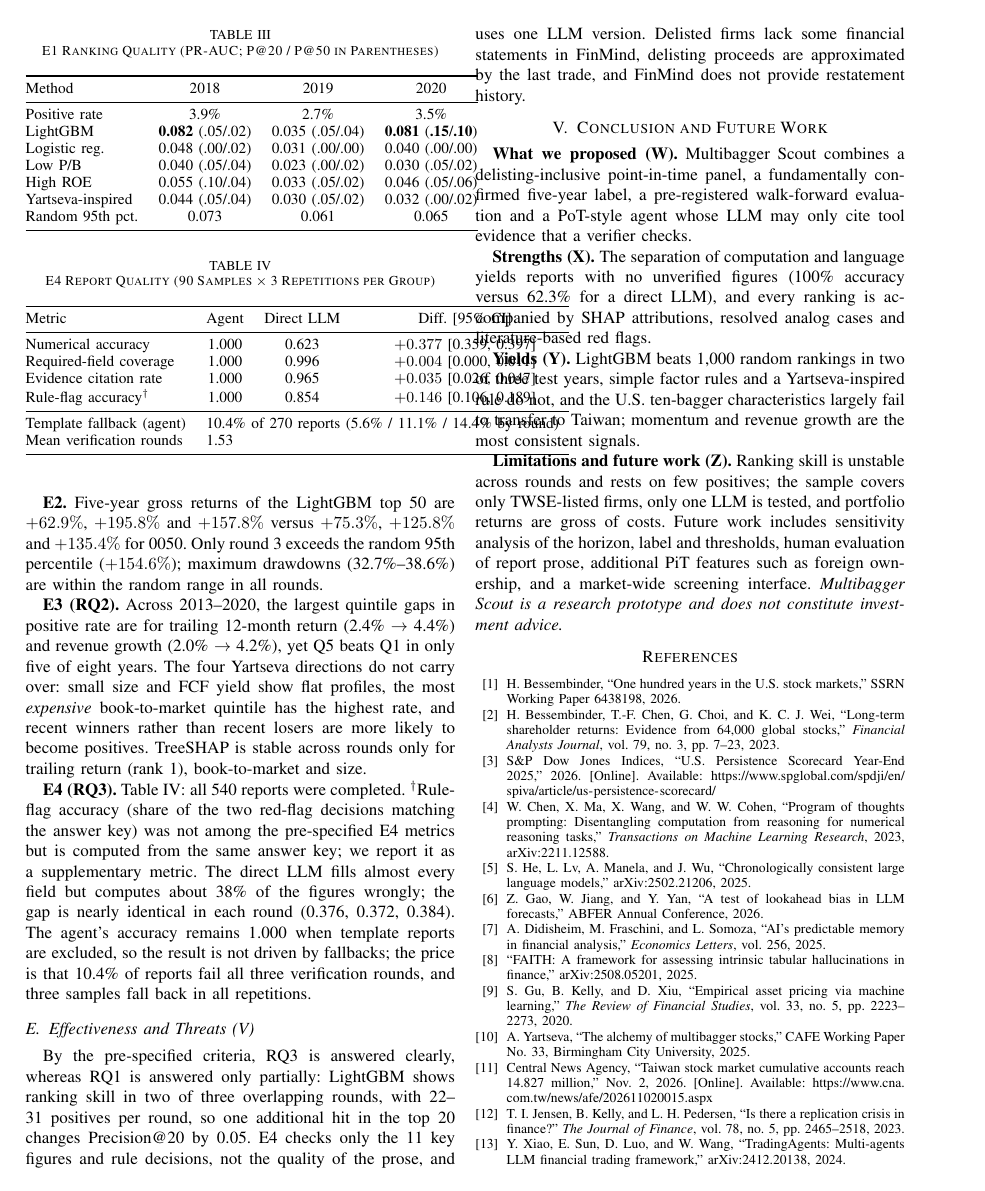
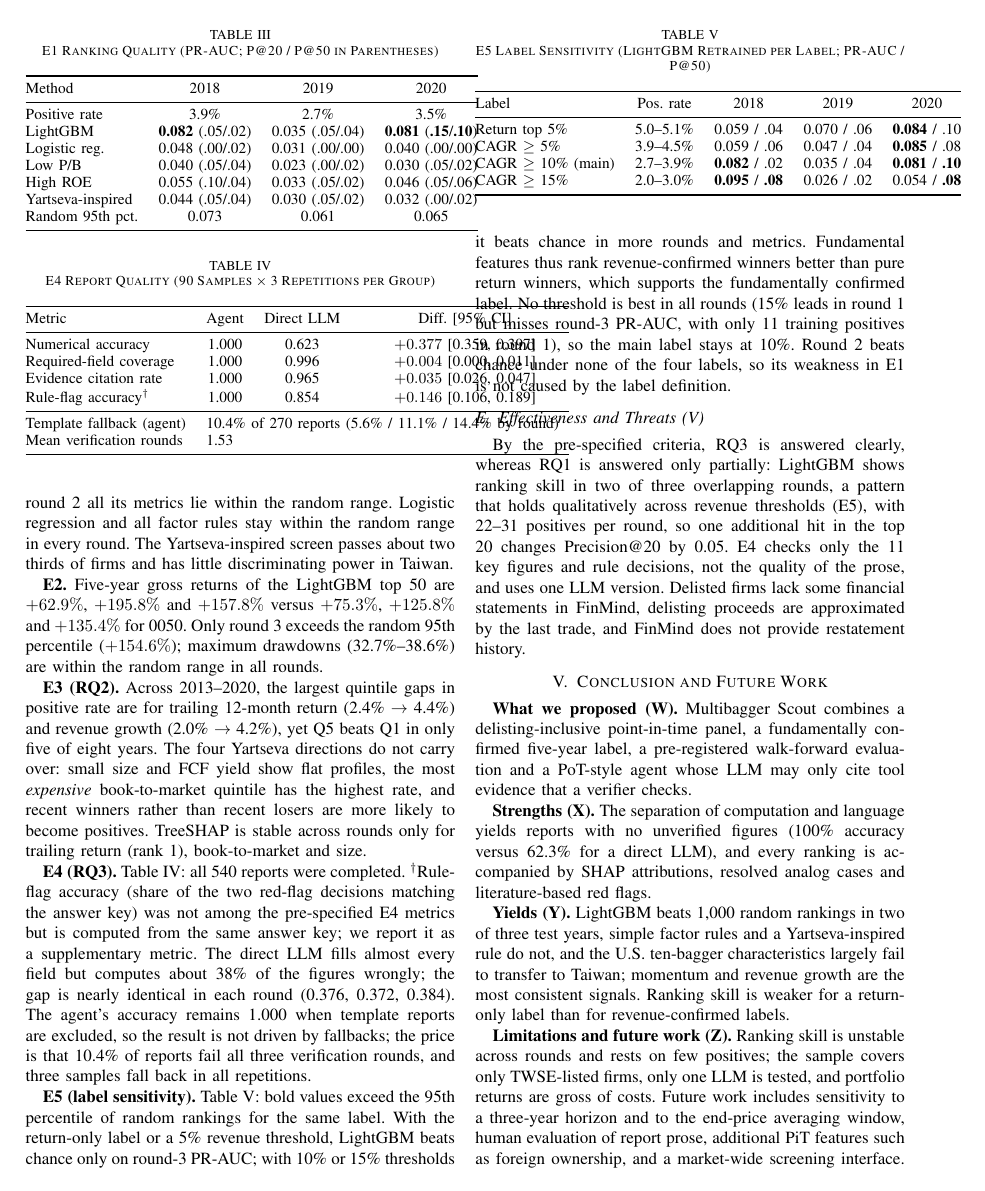
Before and after one commit to yui000130/AIoT-DIC4, a LaTeX paper (ICEIB paper/main.tex): page 5 of 6. Compiled offline with pdfLaTeX.

```diff
--- a/ICEIB paper/main.tex
+++ b/ICEIB paper/main.tex
@@ -320,8 +320,27 @@
 
 \textbf{E4 (RQ3).} Table~\ref{tab:e4}: all 540 reports were completed. $^{\dagger}$Rule-flag accuracy (share of the two red-flag decisions matching the answer key) was not among the pre-specified E4 metrics but is computed from the same answer key; we report it as a supplementary metric. The direct LLM fills almost every field but computes about 38\% of the figures wrongly; the gap is nearly identical in each round (0.376, 0.372, 0.384). The agent's accuracy remains 1.000 when template reports are excluded, so the result is not driven by fallbacks; the price is that 10.4\% of reports fail all three verification rounds, and three samples fall back in all repetitions.
 
+\begin{table}[t]
+\centering
+\caption{E5 Label Sensitivity (LightGBM Retrained per Label; PR-AUC / P@50)}
+\label{tab:e5}
+\small
+\begin{tabular}{@{}lcccc@{}}
+\toprule
+Label & Pos.\ rate & 2018 & 2019 & 2020 \\
+\midrule
+Return top 5\% & 5.0--5.1\% & 0.059 / .04 & 0.070 / .06 & \textbf{0.084} / .10 \\
+CAGR $\geq$ 5\% & 3.9--4.5\% & 0.059 / .06 & 0.047 / .04 & \textbf{0.085} / .08 \\
+CAGR $\geq$ 10\% (main) & 2.7--3.9\% & \textbf{0.082} / .02 & 0.035 / .04 & \textbf{0.081} / \textbf{.10} \\
+CAGR $\geq$ 15\% & 2.0--3.0\% & \textbf{0.095} / \textbf{.08} & 0.026 / .02 & 0.054 / \textbf{.08} \\
+\bottomrule
+\end{tabular}
+\end{table}
+
+\textbf{E5 (label sensitivity).} Table~\ref{tab:e5}: bold values exceed the 95th percentile of random rankings for the same label. With the return-only label or a 5\% revenue threshold, LightGBM beats chance only on round-3 PR-AUC; with 10\% or 15\% thresholds it beats chance in more rounds and metrics. Fundamental features thus rank revenue-confirmed winners better than pure return winners, which supports the fundamentally confirmed label. No threshold is best in all rounds (15\% leads in round 1 but misses round-3 PR-AUC, with only 11 training positives in round 1), so the main label stays at 10\%. Round 2 beats chance under none of the four labels, so its weakness in E1 is not caused by the label definition.
+
 \subsection{Effectiveness and Threats (V)}
-By the pre-specified criteria, RQ3 is answered clearly, whereas RQ1 is answered only partially: LightGBM shows ranking skill in two of three overlapping rounds, with 22--31 positives per round, so one additional hit in the top 20 changes Precision@20 by 0.05. E4 checks only the 11 key figures and rule decisions, not the quality of the prose, and uses one LLM version. Delisted firms lack some financial statements in FinMind, delisting proceeds are approximated by the last trade, and FinMind does not provide restatement history.
+By the pre-specified criteria, RQ3 is answered clearly, whereas RQ1 is answered only partially: LightGBM shows ranking skill in two of three overlapping rounds, a pattern that holds qualitatively across revenue thresholds (E5), with 22--31 positives per round, so one additional hit in the top 20 changes Precision@20 by 0.05. E4 checks only the 11 key figures and rule decisions, not the quality of the prose, and uses one LLM version. Delisted firms lack some financial statements in FinMind, delisting proceeds are approximated by the last trade, and FinMind does not provide restatement history.
 
 % ---------------- Conclusion (W-Z) ----------------
 \section{Conclusion and Future Work}
@@ -331,9 +350,9 @@
 
 \textbf{Strengths (X).} The separation of computation and language yields reports with no unverified figures (100\% accuracy versus 62.3\% for a direct LLM), and every ranking is accompanied by SHAP attributions, resolved analog cases and literature-based red flags.
 
-\textbf{Yields (Y).} LightGBM beats 1,000 random rankings in two of three test years, simple factor rules and a Yartseva-inspired rule do not, and the U.S.\ ten-bagger characteristics largely fail to transfer to Taiwan; momentum and revenue growth are the most consistent signals.
+\textbf{Yields (Y).} LightGBM beats 1,000 random rankings in two of three test years, simple factor rules and a Yartseva-inspired rule do not, and the U.S.\ ten-bagger characteristics largely fail to transfer to Taiwan; momentum and revenue growth are the most consistent signals. Ranking skill is weaker for a return-only label than for revenue-confirmed labels.
 
-\textbf{Limitations and future work (Z).} Ranking skill is unstable across rounds and rests on few positives; the sample covers only TWSE-listed firms, only one LLM is tested, and portfolio returns are gross of costs. Future work includes sensitivity analysis of the horizon, label and thresholds, human evaluation of report prose, additional PiT features such as foreign ownership, and a market-wide screening interface. \emph{Multibagger Scout is a research prototype and does not constitute investment advice.}
+\textbf{Limitations and future work (Z).} Ranking skill is unstable across rounds and rests on few positives; the sample covers only TWSE-listed firms, only one LLM is tested, and portfolio returns are gross of costs. Future work includes sensitivity to a three-year horizon and to the end-price averaging window, human evaluation of report prose, additional PiT features such as foreign ownership, and a market-wide screening interface. \emph{Multibagger Scout is a research prototype and does not constitute investment advice.}
 
 % ---------------- References ----------------
 \begin{thebibliography}{99}
```
Also changed, not shown: openspec/changes/000-abstract/proposal.md (+1 -1 lines), openspec/changes/004-experiment/proposal.md (+4 -4 lines), openspec/changes/005-conclusion/proposal.md (+2 -2 lines), openspec/config.yaml (+1 -1 lines), 專業摘要.md (+2 -2 lines), README.md, ICEIB paper/main.tex (8 more changed lines).
